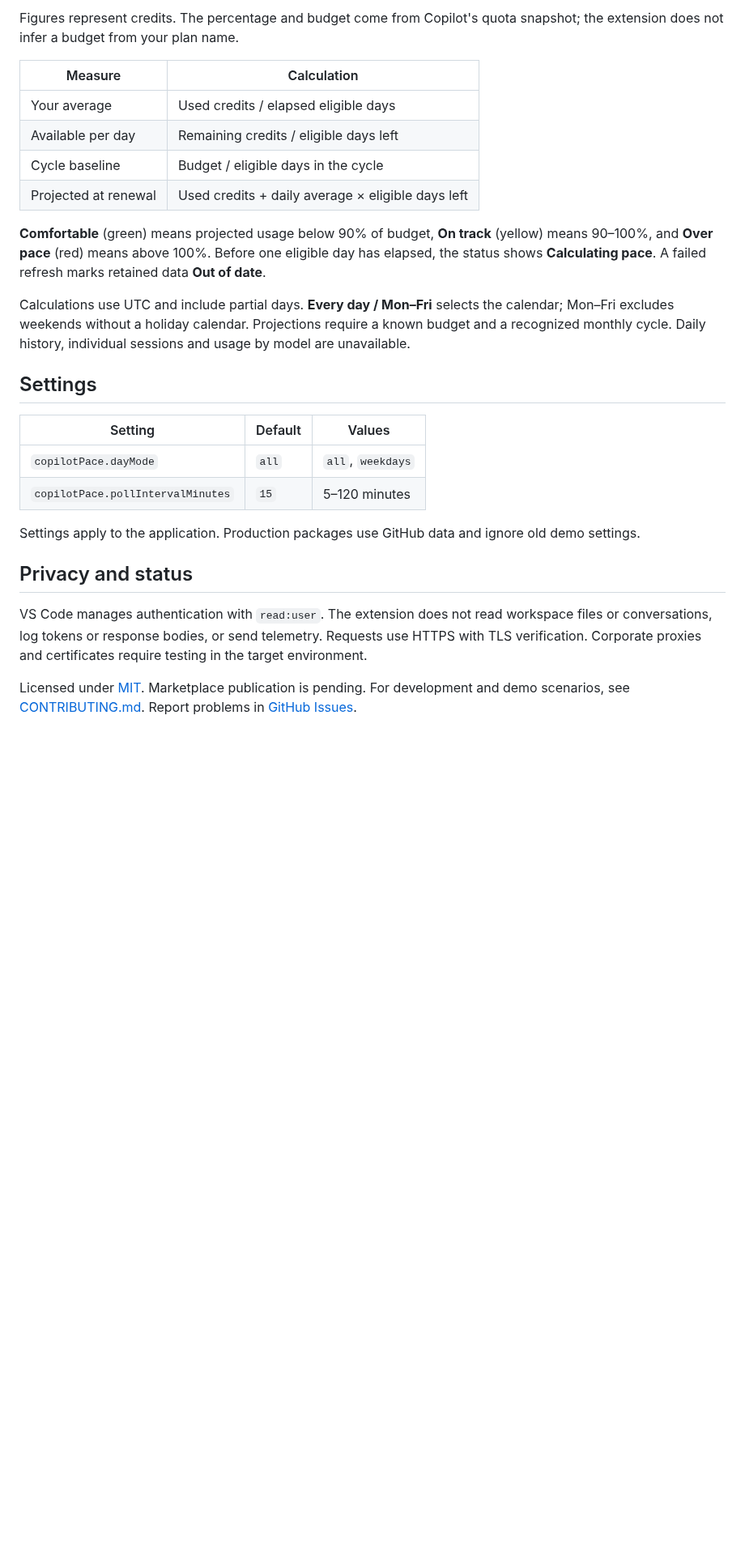
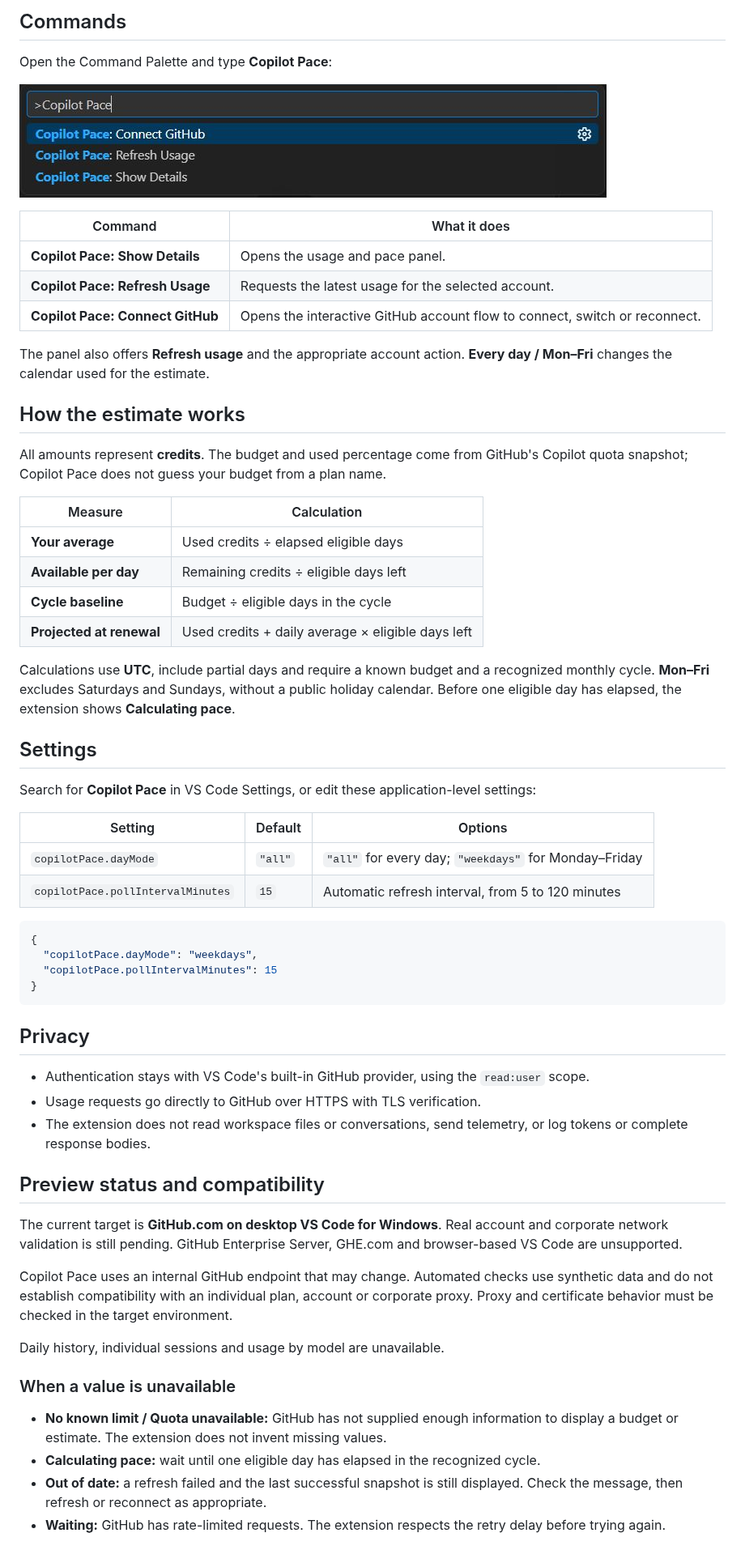
Before and after one commit to rublaman/copilot-pace, a Markdown page: README.md, the part around one of its changes. Shown at 81% size. Rendered like a GitHub page; pictures changed too: docs/images/commands.png (added); blank space fills up the shorter version.

Commit message:
docs: improve README and Marketplace presentation

````diff
--- a/README.md
+++ b/README.md
@@ -22,28 +70,65 @@ Hover over the status item for remaining credits, daily allowance and projected
 
-Figures represent credits. The percentage and budget come from Copilot's quota snapshot; the extension does not infer a budget from your plan name.
+## Commands
+
+Open the Command Palette and type **Copilot Pace**:
+
+![VS Code Command Palette showing Connect GitHub, Refresh Usage and Show Details](docs/images/commands.png)
+
+| Command | What it does |
+| --- | --- |
+| **Copilot Pace: Show Details** | Opens the usage and pace panel. |
+| **Copilot Pace: Refresh Usage** | Requests the latest usage for the selected account. |
+| **Copilot Pace: Connect GitHub** | Opens the interactive GitHub account flow to connect, switch or reconnect. |
+
+The panel also offers **Refresh usage** and the appropriate account action. **Every day / Mon–Fri** changes the calendar used for the estimate.
+
+## How the estimate works
+
+All amounts represent **credits**. The budget and used percentage come from GitHub's Copilot quota snapshot; Copilot Pace does not guess your budget from a plan name.
 
 | Measure | Calculation |
 | --- | --- |
-| Your average | Used credits / elapsed eligible days |
-| Available per day | Remaining credits / eligible days left |
-| Cycle baseline | Budget / eligible days in the cycle |
-| Projected at renewal | Used credits + daily average × eligible days left |
+| **Your average** | Used credits ÷ elapsed eligible days |
+| **Available per day** | Remaining credits ÷ eligible days left |
+| **Cycle baseline** | Budget ÷ eligible days in the cycle |
+| **Projected at renewal** | Used credits + daily average × eligible days left |
 
-**Comfortable** (green) means projected usage below 90% of budget, **On track** (yellow) means 90–100%, and **Over pace** (red) means above 100%. Before one eligible day has elapsed, the status shows **Calculating pace**. A failed refresh marks retained data **Out of date**.
-
-Calculations use UTC and include partial days. **Every day / Mon–Fri** selects the calendar; Mon–Fri excludes weekends without a holiday calendar. Projections require a known budget and a recognized monthly cycle. Daily history, individual sessions and usage by model are unavailable.
+Calculations use **UTC**, include partial days and require a known budget and a recognized monthly cycle. **Mon–Fri** excludes Saturdays and Sundays, without a public holiday calendar. Before one eligible day has elapsed, the extension shows **Calculating pace**.
 
 ## Settings
 
-| Setting | Default | Values |
+Search for **Copilot Pace** in VS Code Settings, or edit these application-level settings:
+
+| Setting | Default | Options |
 | --- | --- | --- |
-| `copilotPace.dayMode` | `all` | `all`, `weekdays` |
-| `copilotPace.pollIntervalMinutes` | `15` | 5–120 minutes |
+| `copilotPace.dayMode` | `"all"` | `"all"` for every day; `"weekdays"` for Monday–Friday |
+| `copilotPace.pollIntervalMinutes` | `15` | Automatic refresh interval, from 5 to 120 minutes |
 
-Settings apply to the application. Production packages use GitHub data and ignore old demo settings.
+```json
+{
+  "copilotPace.dayMode": "weekdays",
+  "copilotPace.pollIntervalMinutes": 15
+}
+```
 
-## Privacy and status
+## Privacy
 
-VS Code manages authentication with `read:user`. The extension does not read workspace files or conversations, log tokens or response bodies, or send telemetry. Requests use HTTPS with TLS verification. Corporate proxies and certificates require testing in the target environment.
+- Authentication stays with VS Code's built-in GitHub provider, using the `read:user` scope.
+- Usage requests go directly to GitHub over HTTPS with TLS verification.
+- The extension does not read workspace files or conversations, send telemetry, or log tokens or complete response bodies.
 
-Licensed under [MIT](LICENSE). Marketplace publication is pending. For development and demo scenarios, see [CONTRIBUTING.md](CONTRIBUTING.md). Report problems in [GitHub Issues](https://github.com/rublaman/copilot-pace/issues).
+## Preview status and compatibility
+
+The current target is **GitHub.com on desktop VS Code for Windows**. Real account and corporate network validation is still pending. GitHub Enterprise Server, GHE.com and browser-based VS Code are unsupported.
+
+Copilot Pace uses an internal GitHub endpoint that may change. Automated checks use synthetic data and do not establish compatibility with an individual plan, account or corporate proxy. Proxy and certificate behavior must be checked in the target environment.
+
+Daily history, individual sessions and usage by model are unavailable.
+
+### When a value is unavailable
+
+- **No known limit / Quota unavailable:** GitHub has not supplied enough information to display a budget or estimate. The extension does not invent missing values.
+- **Calculating pace:** wait until one eligible day has elapsed in the recognized cycle.
+- **Out of date:** a refresh failed and the last successful snapshot is still displayed. Check the message, then refresh or reconnect as appropriate.
+- **Waiting:** GitHub has rate-limited requests. The extension respects the retry delay before trying again.
+
````
Also changed, not shown: other parts of README.md (+63 -8 lines), docs/MARKETPLACE.md (added, +41 -0 lines), docs/RELEASING.md (+2 -0 lines), docs/images/README.md (added, +18 -0 lines), images/README.md (+2 -0 lines), docs/images/details-dark.png (added), docs/images/details-light.png (added), docs/images/status-bar.png (added), 1 other file.
